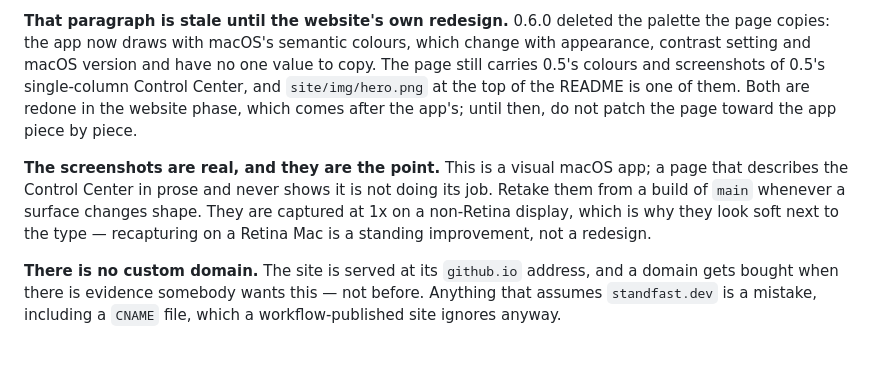
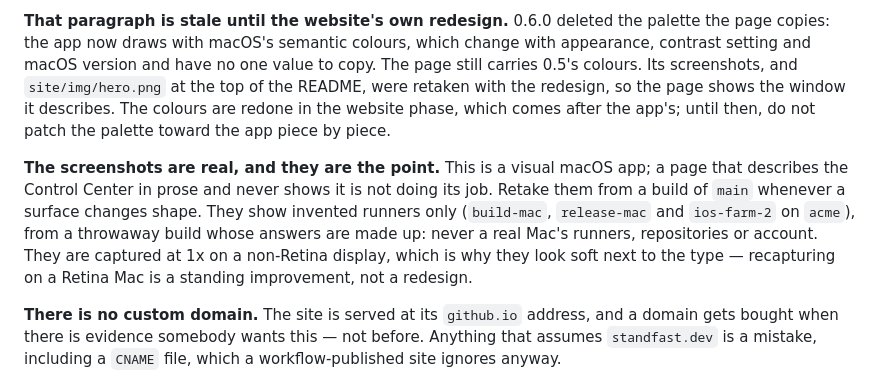
Before and after one commit to Perafan18/standfast, a Markdown page: CONTRIBUTING.md, the part around the change. GitHub-like rendering; blank space fills up the shorter version.

Commit message:
Show 0.6.0's window on the site and at the top of the README
The site's screenshots and the README's banner still showed 0.5's
single-column Control Center, so the page described a window this branch
no longer draws. All six images are retaken from this branch on macOS 27:
the window with build-mac selected (running here, offline on GitHub, one
job waiting) in light and dark, Settings on its Accounts tab, the quick
menu, and the banner rebuilt around the new window.

They show invented runners only, from a throwaway build whose answers are
made up, and carry no screenshot metadata. The captions, alt text and image
sizes follow, and the few lines that called the detail a card now say what
the window shows. The site keeps 0.5's colours until its own redesign;
CONTRIBUTING says so.

Co-Authored-By: Claude Opus 5.5 <noreply@anthropic.com>
Claude-Session: https://claude.ai/code/session_016a1Tbc1hmkmS411toesvYF

```diff
--- a/CONTRIBUTING.md
+++ b/CONTRIBUTING.md
@@ -329,15 +329,18 @@ first launch. If you change a token in the theme, the page is downstream of it.
 **That paragraph is stale until the website's own redesign.** 0.6.0 deleted the palette the
 page copies: the app now draws with macOS's semantic colours, which change with appearance,
 contrast setting and macOS version and have no one value to copy. The page still carries
-0.5's colours and screenshots of 0.5's single-column Control Center, and `site/img/hero.png`
-at the top of the README is one of them. Both are redone in the website phase, which comes
-after the app's; until then, do not patch the page toward the app piece by piece.
+0.5's colours. Its screenshots, and `site/img/hero.png` at the top of the README, were
+retaken with the redesign, so the page shows the window it describes. The colours are
+redone in the website phase, which comes after the app's; until then, do not patch the
+palette toward the app piece by piece.
 
 **The screenshots are real, and they are the point.** This is a visual macOS app; a page
 that describes the Control Center in prose and never shows it is not doing its job. Retake
-them from a build of `main` whenever a surface changes shape. They are captured at 1x on a
-non-Retina display, which is why they look soft next to the type — recapturing on a Retina
-Mac is a standing improvement, not a redesign.
+them from a build of `main` whenever a surface changes shape. They show invented runners
+only (`build-mac`, `release-mac` and `ios-farm-2` on `acme`), from a throwaway build whose
+answers are made up: never a real Mac's runners, repositories or account. They are
+captured at 1x on a non-Retina display, which is why they look soft next to the type —
+recapturing on a Retina Mac is a standing improvement, not a redesign.
 
 **There is no custom domain.** The site is served at its `github.io` address, and a domain
 gets bought when there is evidence somebody wants this — not before. Anything that assumes
```
Also changed, not shown: README.md (+1 -1 lines), site/img/control-center-dark.png, site/img/control-center.png, site/img/hero.png, site/img/quick-menu.png, site/img/settings-dark.png, site/img/settings.png, 1 other file.
